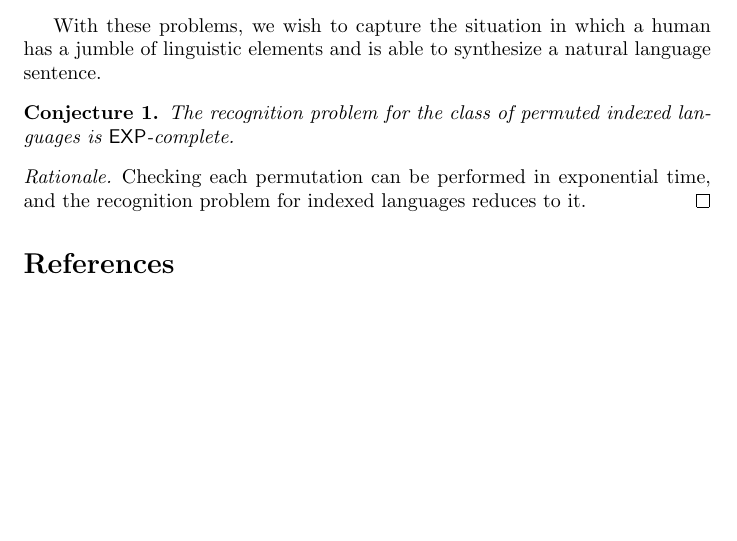
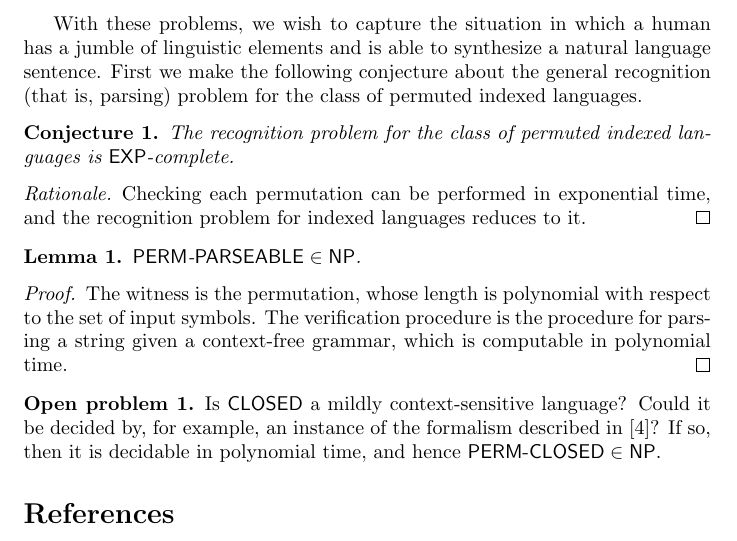
Before and after one commit to jfinkels/parseable, a LaTeX document (parseable.tex): part of page 5 of 6, cut so that both start at the same text, the shorter picture padded with empty space. Compiled offline with pdfLaTeX.

Commit message:
Added lemma and open problem.

```diff
--- a/parseable.tex
+++ b/parseable.tex
@@ -37,14 +37,16 @@
 
 \newtheorem{theorem}{Theorem}
 
-\newtheorem{conjecture}{Conjecture}
 \newenvironment{sketch}{\begin{proof}[Proof sketch]}{\end{proof}}
 \newenvironment{rationale}{\begin{proof}[Rationale]}{\end{proof}}
 
 \newtheorem{todo}{TODO}
 \newtheorem{proposition}{Proposition}
+\newtheorem{conjecture}{Conjecture}
+\newtheorem{lemma}{Lemma}
 \theoremstyle{remark} \newtheorem{technicality}{Technical note}
 \theoremstyle{definition} \newtheorem{definition}{Definition}
+\theoremstyle{definition} \newtheorem{openproblem}{Open problem}
 
 \long\def\symbolfootnote#1{\begingroup%
 \def\thefootnote{\fnsymbol{footnote}}\footnotetext{#1}\endgroup}
@@ -244,13 +246,25 @@ If $W$ is a multiset containing the symbols $a_1, a_2, \ldots, a_n$ (in some arb
 \end{langdef}
 
 With these problems, we wish to capture the situation in which a human has a jumble of linguistic elements and is able to synthesize a natural language sentence.
-
+First we make the following conjecture about the general recognition (that is, parsing) problem for the class of permuted indexed languages.
 \begin{conjecture}
   The recognition problem for the class of permuted indexed languages is \EXP-complete.
 \end{conjecture}
 \begin{rationale}
   Checking each permutation can be performed in exponential time, and the recognition problem for indexed languages reduces to it.
 \end{rationale}
+
+\begin{lemma}
+  $\lang{\pp}\in\NP$.
+\end{lemma}
+\begin{proof}
+  The witness is the permutation, whose length is polynomial with respect to the set of input symbols.
+  The verification procedure is the procedure for parsing a string given a context-free grammar, which is computable in polynomial time.
+\end{proof}
+
+\begin{openproblem}
+  Is \lang{CLOSED} a mildly context-sensitive language? Could it be decided by, for example, an instance of the formalism described in \cite{kallmeyer}? If so, then it is decidable in polynomial time, and hence $\lang{\pc}\in\NP$.
+\end{openproblem}
 
 \bibliographystyle{plain}
 \bibliography{bibliography}
```
